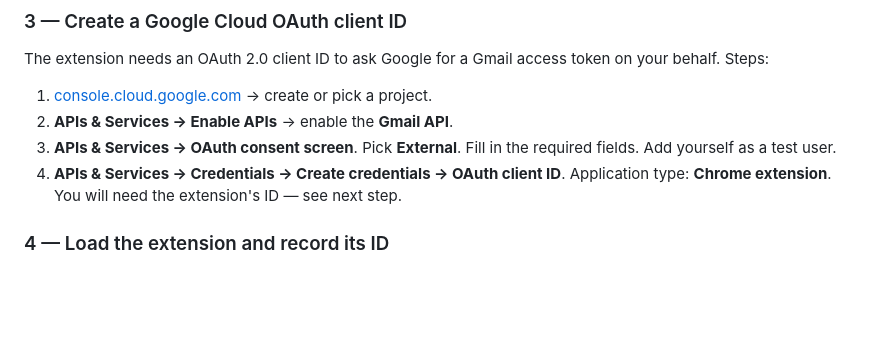
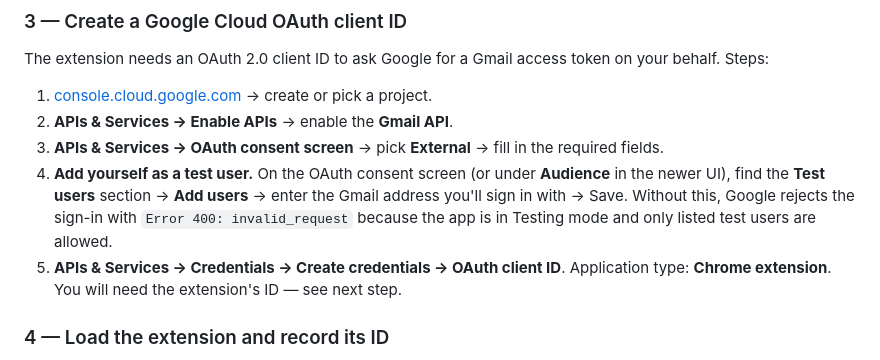
Before and after one commit to yngvark/gmail-sorter-chrome-extension, a Markdown page: extension/README.md, the part around the change. Drawn GitHub-style; blank space fills up the shorter version.

Commit message:
docs: make 'add test user' its own step in OAuth setup
Burying this action in a sentence with other actions caused a reader
to miss it and hit Error 400: invalid_request. Splitting it out and
explaining the failure mode makes the requirement unmissable.

```diff
--- a/extension/README.md
+++ b/extension/README.md
@@ -79,9 +79,15 @@ access token on your behalf. Steps:
 1. [console.cloud.google.com](https://console.cloud.google.com/) → create
    or pick a project.
 2. **APIs & Services → Enable APIs** → enable the **Gmail API**.
-3. **APIs & Services → OAuth consent screen**. Pick **External**. Fill in
-   the required fields. Add yourself as a test user.
-4. **APIs & Services → Credentials → Create credentials → OAuth client
+3. **APIs & Services → OAuth consent screen** → pick **External** →
+   fill in the required fields.
+4. **Add yourself as a test user.** On the OAuth consent screen (or
+   under **Audience** in the newer UI), find the **Test users** section
+   → **Add users** → enter the Gmail address you'll sign in with → Save.
+   Without this, Google rejects the sign-in with
+   `Error 400: invalid_request` because the app is in Testing mode and
+   only listed test users are allowed.
+5. **APIs & Services → Credentials → Create credentials → OAuth client
    ID**. Application type: **Chrome extension**. You will need the
    extension's ID — see next step.
 
```
